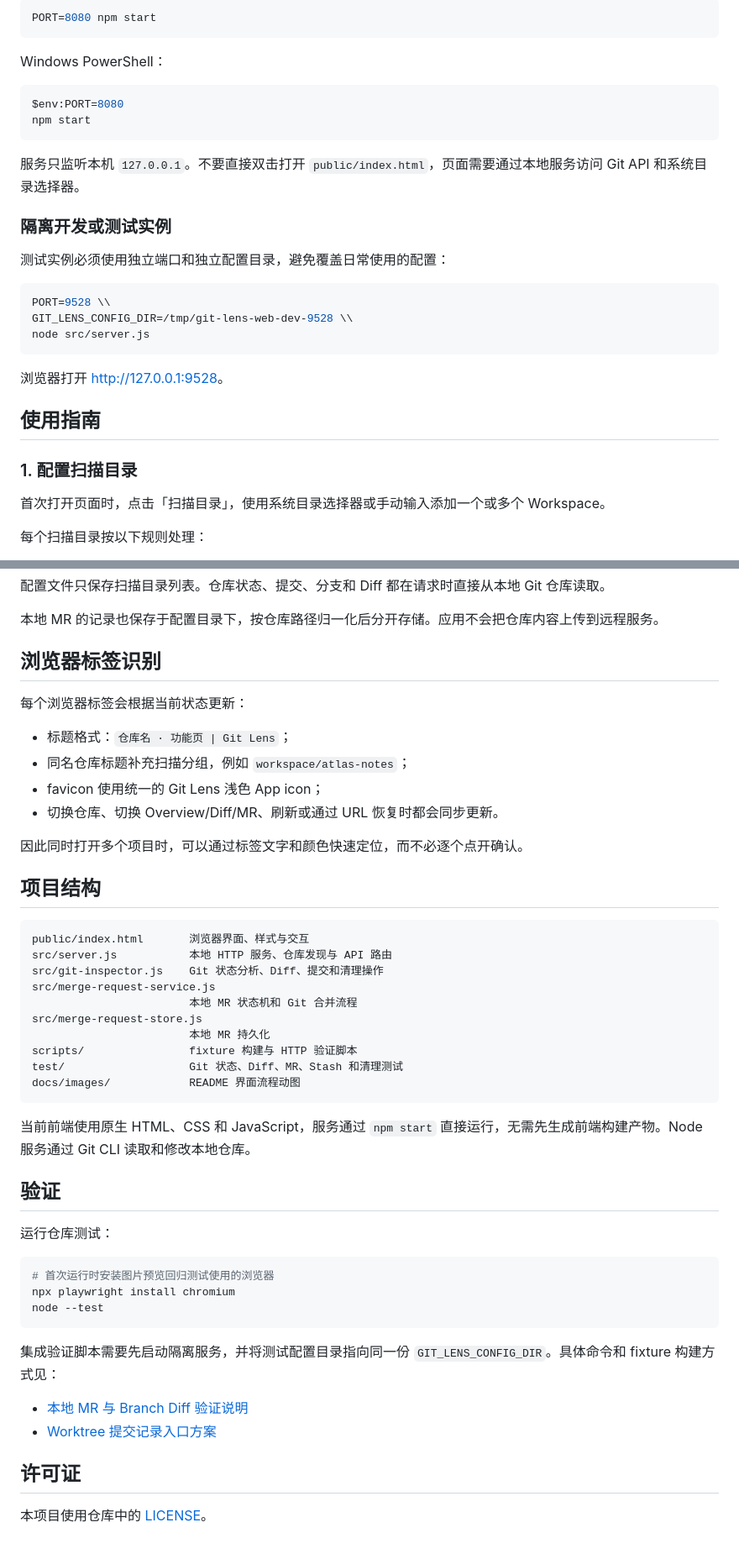
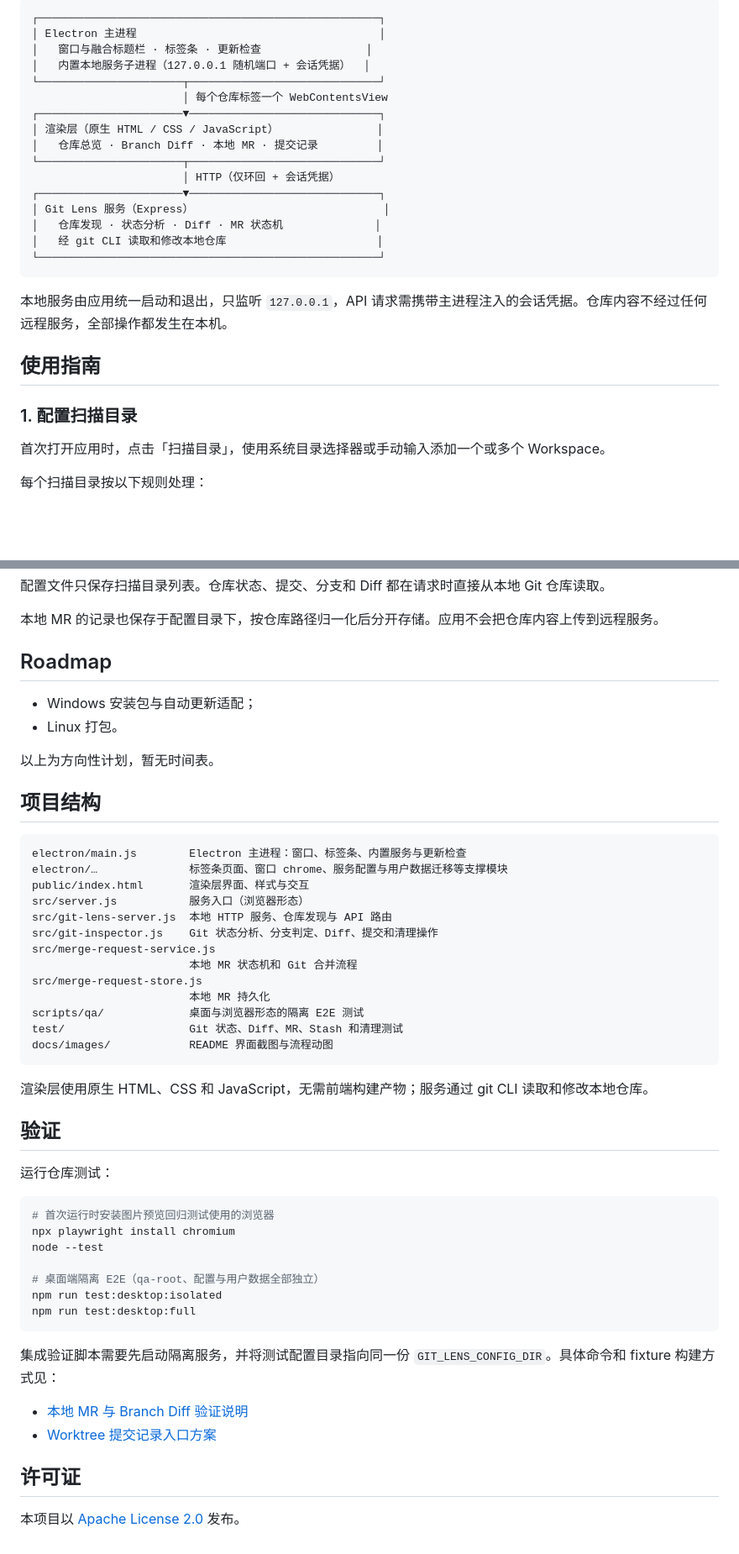
Before and after one commit to SharpXia/git-lens-web, a Markdown page: README.md, 2 parts joined by grey strips. Shown at 84% size. GitHub-like rendering; blank space fills up the shorter version.

````diff
--- a/README.md
+++ b/README.md
@@ -69,34 +140,30 @@ npm start
 
-```bash
-PORT=8080 npm start
+```text
+┌────────────────────────────────────────────────────┐
+│ Electron 主进程                                     │
+│   窗口与融合标题栏 · 标签条 · 更新检查                │
+│   内置本地服务子进程（127.0.0.1 随机端口 + 会话凭据）  │
+└──────────────────────┬─────────────────────────────┘
+                       │ 每个仓库标签一个 WebContentsView
+┌──────────────────────▼─────────────────────────────┐
+│ 渲染层（原生 HTML / CSS / JavaScript）               │
+│   仓库总览 · Branch Diff · 本地 MR · 提交记录         │
+└──────────────────────┬─────────────────────────────┘
+                       │ HTTP（仅环回 + 会话凭据）
+┌──────────────────────▼─────────────────────────────┐
+│ Git Lens 服务（Express）                             │
+│   仓库发现 · 状态分析 · Diff · MR 状态机              │
+│   经 git CLI 读取和修改本地仓库                       │
+└────────────────────────────────────────────────────┘
 ```
 
-Windows PowerShell：
-
-```powershell
-$env:PORT=8080
-npm start
-```
-
-服务只监听本机 `127.0.0.1`。不要直接双击打开 `public/index.html`，页面需要通过本地服务访问 Git API 和系统目录选择器。
-
-### 隔离开发或测试实例
-
-测试实例必须使用独立端口和独立配置目录，避免覆盖日常使用的配置：
-
-```bash
-PORT=9528 \\
-GIT_LENS_CONFIG_DIR=/tmp/git-lens-web-dev-9528 \\
-node src/server.js
-```
-
-浏览器打开 [http://127.0.0.1:9528](http://127.0.0.1:9528)。
+本地服务由应用统一启动和退出，只监听 `127.0.0.1`，API 请求需携带主进程注入的会话凭据。仓库内容不经过任何远程服务，全部操作都发生在本机。
 
 ## 使用指南
 
 ### 1. 配置扫描目录
 
-首次打开页面时，点击「扫描目录」，使用系统目录选择器或手动输入添加一个或多个 Workspace。
+首次打开应用时，点击「扫描目录」，使用系统目录选择器或手动输入添加一个或多个 Workspace。
 
 每个扫描目录按以下规则处理：
 
@@ -194,33 +263,32 @@ GIT_LENS_CONFIG_DIR=/tmp/git-lens-web-dev-9528
 
 本地 MR 的记录也保存于配置目录下，按仓库路径归一化后分开存储。应用不会把仓库内容上传到远程服务。
 
-## 浏览器标签识别
+## Roadmap
 
-每个浏览器标签会根据当前状态更新：
+- Windows 安装包与自动更新适配；
+- Linux 打包。
 
-- 标题格式：`仓库名 · 功能页 | Git Lens`；
-- 同名仓库标题补充扫描分组，例如 `workspace/atlas-notes`；
-- favicon 使用统一的 Git Lens 浅色 App icon；
-- 切换仓库、切换 Overview/Diff/MR、刷新或通过 URL 恢复时都会同步更新。
-
-因此同时打开多个项目时，可以通过标签文字和颜色快速定位，而不必逐个点开确认。
+以上为方向性计划，暂无时间表。
 
 ## 项目结构
 
 ```text
-public/index.html       浏览器界面、样式与交互
-src/server.js           本地 HTTP 服务、仓库发现与 API 路由
-src/git-inspector.js    Git 状态分析、Diff、提交和清理操作
+electron/main.js        Electron 主进程：窗口、标签条、内置服务与更新检查
+electron/…              标签条页面、窗口 chrome、服务配置与用户数据迁移等支撑模块
+public/index.html       渲染层界面、样式与交互
+src/server.js           服务入口（浏览器形态）
+src/git-lens-server.js  本地 HTTP 服务、仓库发现与 API 路由
+src/git-inspector.js    Git 状态分析、分支判定、Diff、提交和清理操作
 src/merge-request-service.js
                         本地 MR 状态机和 Git 合并流程
 src/merge-request-store.js
                         本地 MR 持久化
-scripts/                fixture 构建与 HTTP 验证脚本
+scripts/qa/             桌面与浏览器形态的隔离 E2E 测试
 test/                   Git 状态、Diff、MR、Stash 和清理测试
-docs/images/            README 界面流程动图
+docs/images/            README 界面截图与流程动图
 ```
 
-当前前端使用原生 HTML、CSS 和 JavaScript，服务通过 `npm start` 直接运行，无需先生成前端构建产物。Node 服务通过 Git CLI 读取和修改本地仓库。
+渲染层使用原生 HTML、CSS 和 JavaScript，无需前端构建产物；服务通过 git CLI 读取和修改本地仓库。
 
 ## 验证
 
@@ -230,6 +298,10 @@ docs/images/            README 界面流程动图
 # 首次运行时安装图片预览回归测试使用的浏览器
 npx playwright install chromium
 node --test
+
+# 桌面端隔离 E2E（qa-root、配置与用户数据全部独立）
+npm run test:desktop:isolated
+npm run test:desktop:full
 ```
 
 集成验证脚本需要先启动隔离服务，并将测试配置目录指向同一份 `GIT_LENS_CONFIG_DIR`。具体命令和 fixture 构建方式见：
@@ -239,4 +311,4 @@ node --test
 
 ## 许可证
 
-本项目使用仓库中的 [LICENSE](./LICENSE)。
+本项目以 [Apache License 2.0](./LICENSE) 发布。
````
Also changed, not shown: other parts of README.md (+103 -30 lines).
